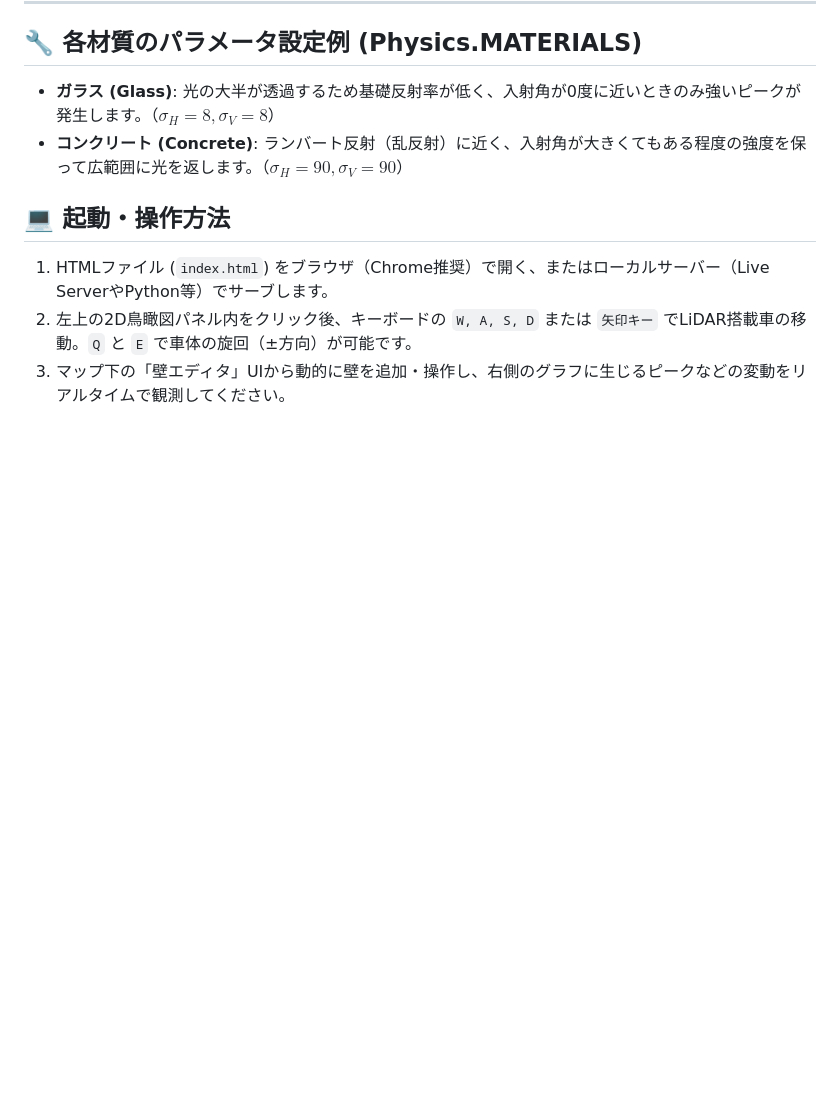
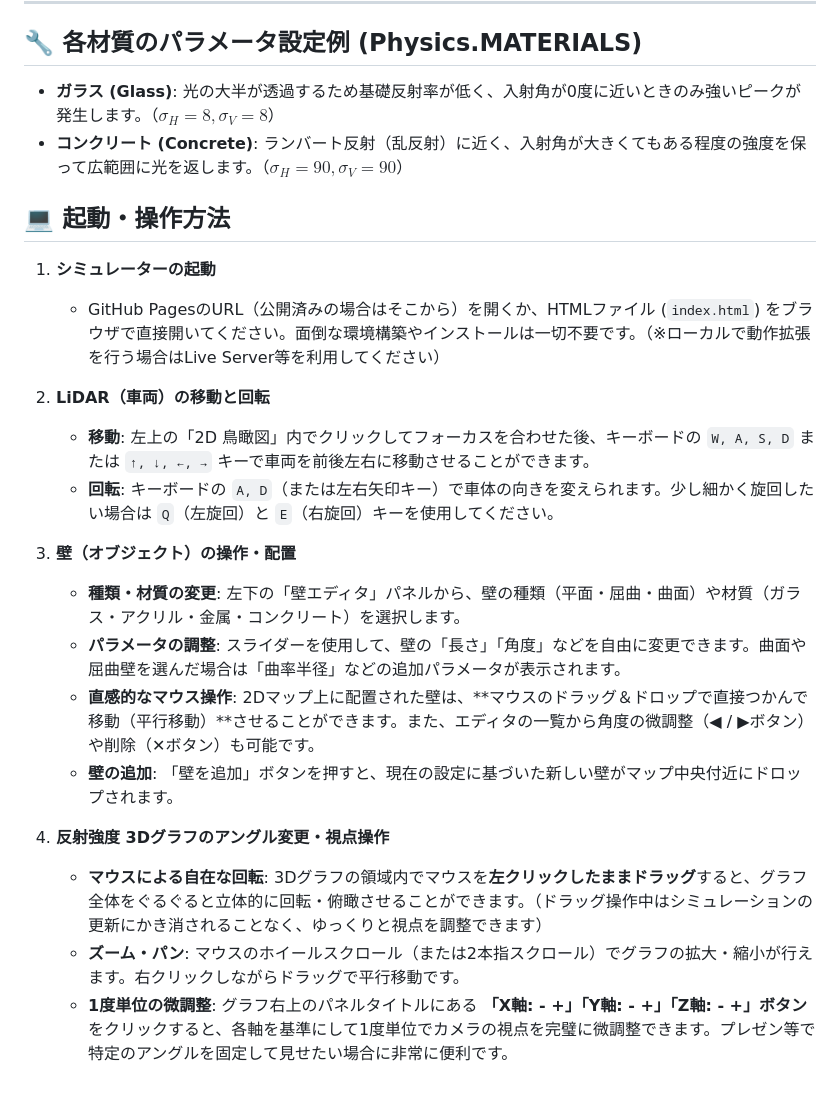
Before and after one commit to kuritaku2202/LiDARSimulator, a Markdown page: README.md, the part around the change. Rendered like a GitHub page; blank space fills up the shorter version.

Commit message:
Update README with detailed usage instructions

```diff
--- a/README.md
+++ b/README.md
@@ -59,6 +59,21 @@ $$ f_{atten}(d) = \frac{d_{ref}^2}{d_{ref}^2 + d^2} $$
 - **コンクリート (Concrete)**: ランバート反射（乱反射）に近く、入射角が大きくてもある程度の強度を保って広範囲に光を返します。（$\sigma_H = 90, \sigma_V = 90$）
 
 ## 💻 起動・操作方法
-1. HTMLファイル (`index.html`) をブラウザ（Chrome推奨）で開く、またはローカルサーバー（Live ServerやPython等）でサーブします。
-2. 左上の2D鳥瞰図パネル内をクリック後、キーボードの `W, A, S, D` または `矢印キー` でLiDAR搭載車の移動。`Q` と `E` で車体の旋回（±方向）が可能です。
-3. マップ下の「壁エディタ」UIから動的に壁を追加・操作し、右側のグラフに生じるピークなどの変動をリアルタイムで観測してください。
+
+1. **シミュレーターの起動**
+   - GitHub PagesのURL（公開済みの場合はそこから）を開くか、HTMLファイル (`index.html`) をブラウザで直接開いてください。面倒な環境構築やインストールは一切不要です。（※ローカルで動作拡張を行う場合はLive Server等を利用してください）
+
+2. **LiDAR（車両）の移動と回転**
+   - **移動**: 左上の「2D 鳥瞰図」内でクリックしてフォーカスを合わせた後、キーボードの `W, A, S, D` または `↑, ↓, ←, →` キーで車両を前後左右に移動させることができます。
+   - **回転**: キーボードの `A, D`（または左右矢印キー）で車体の向きを変えられます。少し細かく旋回したい場合は `Q`（左旋回）と `E`（右旋回）キーを使用してください。
+
+3. **壁（オブジェクト）の操作・配置**
+   - **種類・材質の変更**: 左下の「壁エディタ」パネルから、壁の種類（平面・屈曲・曲面）や材質（ガラス・アクリル・金属・コンクリート）を選択します。
+   - **パラメータの調整**: スライダーを使用して、壁の「長さ」「角度」などを自由に変更できます。曲面や屈曲壁を選んだ場合は「曲率半径」などの追加パラメータが表示されます。
+   - **直感的なマウス操作**: 2Dマップ上に配置された壁は、**マウスのドラッグ＆ドロップで直接つかんで移動（平行移動）**させることができます。また、エディタの一覧から角度の微調整（◀ / ▶ボタン）や削除（✕ボタン）も可能です。
+   - **壁の追加**: 「壁を追加」ボタンを押すと、現在の設定に基づいた新しい壁がマップ中央付近にドロップされます。
+
+4. **反射強度 3Dグラフのアングル変更・視点操作**
+   - **マウスによる自在な回転**: 3Dグラフの領域内でマウスを**左クリックしたままドラッグ**すると、グラフ全体をぐるぐると立体的に回転・俯瞰させることができます。（ドラッグ操作中はシミュレーションの更新にかき消されることなく、ゆっくりと視点を調整できます）
+   - **ズーム・パン**: マウスのホイールスクロール（または2本指スクロール）でグラフの拡大・縮小が行えます。右クリックしながらドラッグで平行移動です。
+   - **1度単位の微調整**: グラフ右上のパネルタイトルにある **「X軸: - +」「Y軸: - +」「Z軸: - +」ボタン** をクリックすると、各軸を基準にして1度単位でカメラの視点を完璧に微調整できます。プレゼン等で特定のアングルを固定して見せたい場合に非常に便利です。
```
